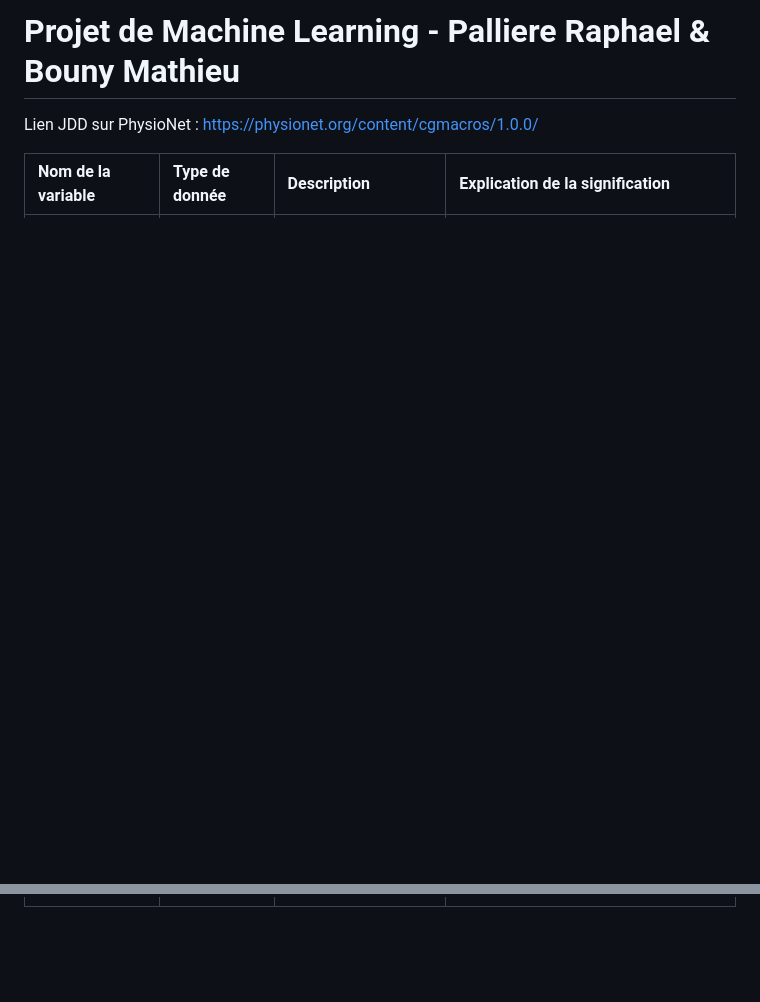
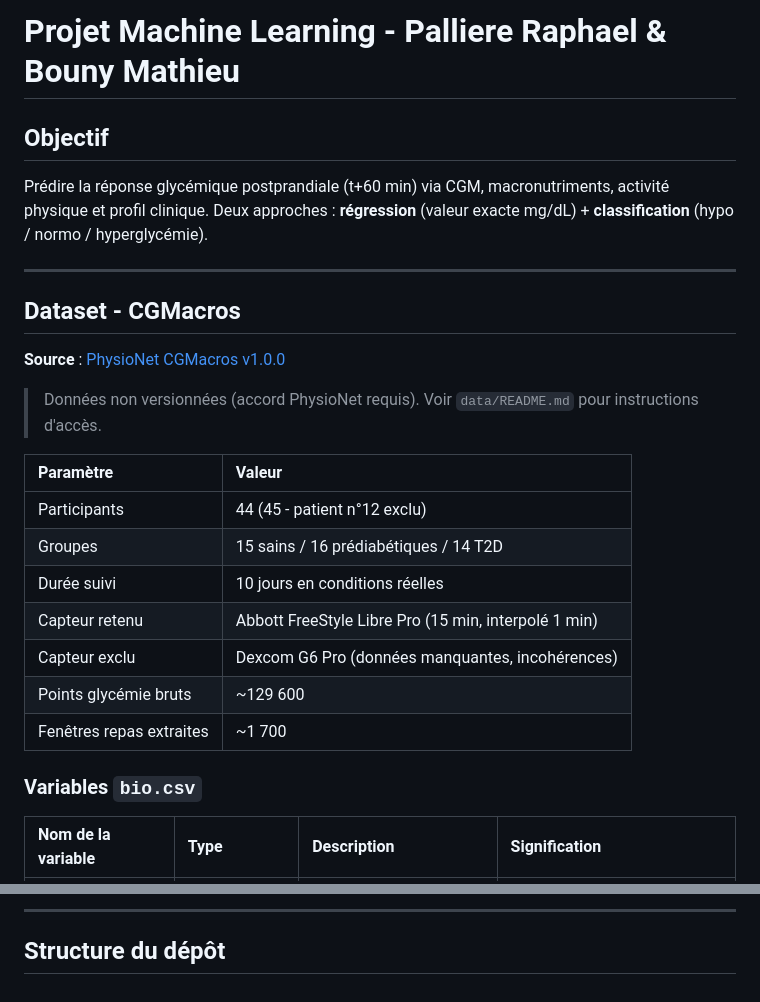
Before and after one commit to BounyMathieu/projet_MachLearn_Rapahel_Mathieu, a Markdown page: README.md, 2 parts joined by grey strips. Drawn GitHub-style; blank space fills up the shorter version.

```diff
--- a/README.md
+++ b/README.md
@@ -1,9 +1,29 @@
-# Projet de Machine Learning - Palliere Raphael &amp; Bouny Mathieu
+# Projet Machine Learning - Palliere Raphael & Bouny Mathieu
 
+## Objectif
 
-Lien JDD sur PhysioNet : https://physionet.org/content/cgmacros/1.0.0/
+Prédire la réponse glycémique postprandiale (t+60 min) via CGM, macronutriments, activité physique et profil clinique.
+Deux approches : **régression** (valeur exacte mg/dL) + **classification** (hypo / normo / hyperglycémie).
 
+---
 
+## Dataset - CGMacros
 
-| Nom de la variable | Type de donnée | Description | Explication de la signification |
+**Source** : [PhysioNet CGMacros v1.0.0](https://physionet.org/content/cgmacros/1.0.0/)
+
+> Données non versionnées (accord PhysioNet requis). Voir `data/README.md` pour instructions d'accès.
+
+| Paramètre | Valeur |
+| :--- | :--- |
+| Participants | 44 (45 - patient n°12 exclu) |
+| Groupes | 15 sains / 16 prédiabétiques / 14 T2D |
+| Durée suivi | 10 jours en conditions réelles |
+| Capteur retenu | Abbott FreeStyle Libre Pro (15 min, interpolé 1 min) |
+| Capteur exclu | Dexcom G6 Pro (données manquantes, incohérences) |
+| Points glycémie bruts | ~129 600 |
+| Fenêtres repas extraites | ~1 700 |
+
+### Variables `bio.csv`
+
+| Nom de la variable | Type | Description | Signification |
 | :--- | :--- | :--- | :--- |
@@ -34,0 +56,3 @@ Lien JDD sur PhysioNet : https://physionet.org/content/cgmacros/1.0.0/
+---
+
+## Structure du dépôt
```
Also changed, not shown: other parts of README.md (+26 -25 lines).
